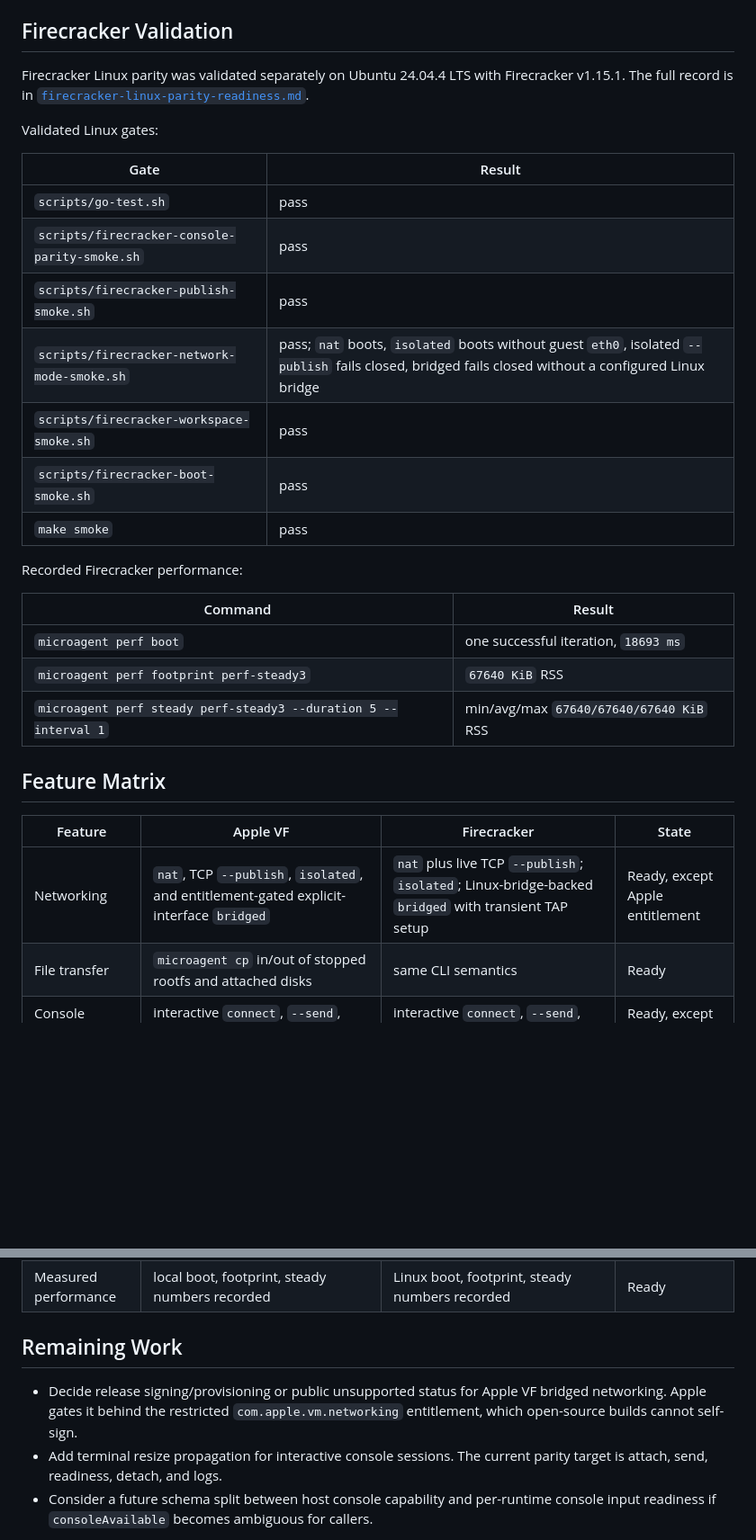
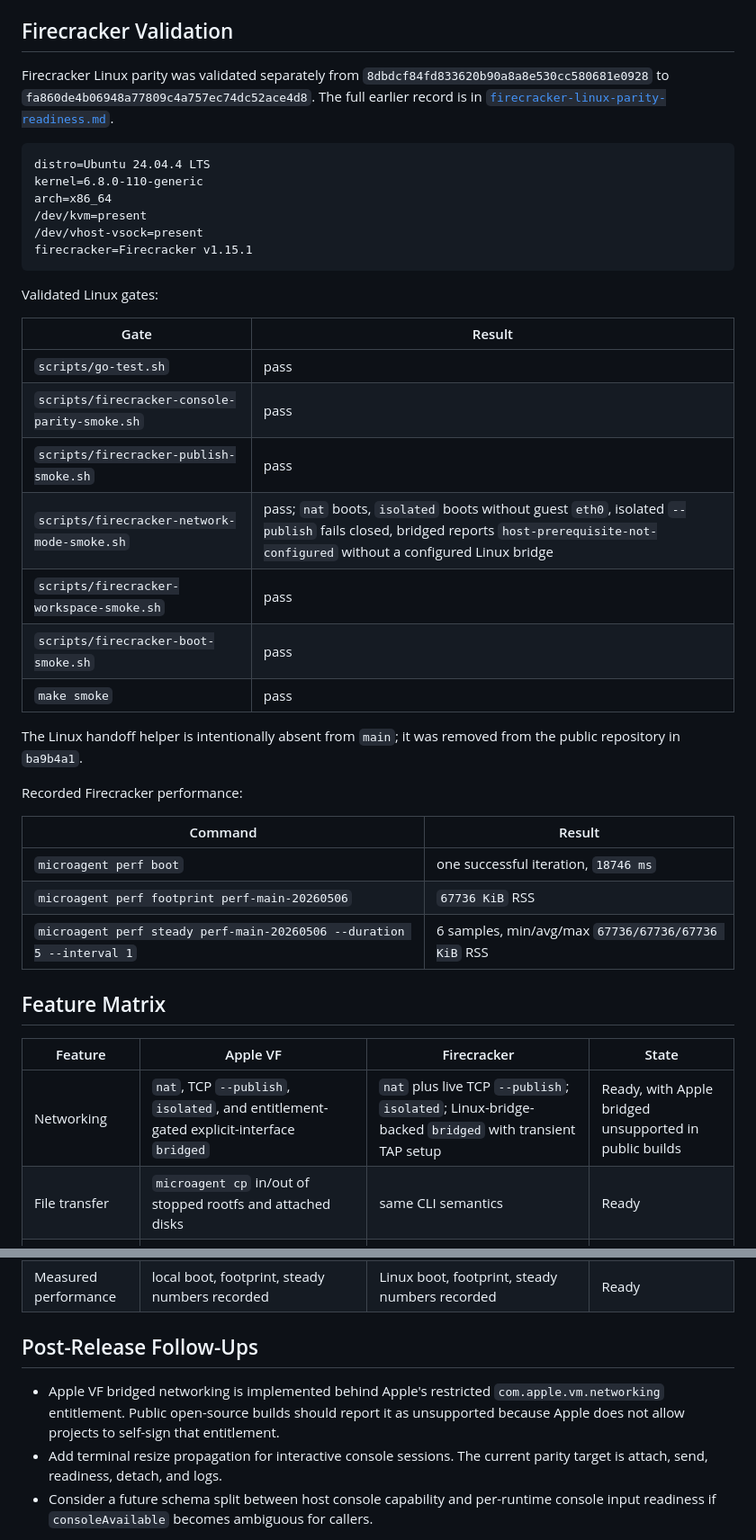
Before and after one commit to geoffbelknap/microagent, a Markdown page: docs/releases/table-stakes-readiness.md, 2 parts joined by grey strips. Shown at 90% size. GitHub-like rendering; blank space fills up the shorter version.

Commit message:
Record final table-stakes parity

````diff
--- a/docs/releases/table-stakes-readiness.md
+++ b/docs/releases/table-stakes-readiness.md
@@ -40,9 +40,19 @@ the installed Apple VF arm64 kernel, and the `small` profile.
 
 ## Firecracker Validation
 
-Firecracker Linux parity was validated separately on Ubuntu 24.04.4 LTS with
-Firecracker v1.15.1. The full record is in
+Firecracker Linux parity was validated separately from
+`8dbdcf84fd833620b90a8a8e530cc580681e0928` to
+`fa860de4b06948a77809c4a757ec74dc52ace4d8`. The full earlier record is in
 [`firecracker-linux-parity-readiness.md`](./firecracker-linux-parity-readiness.md).
+
+```text
+distro=Ubuntu 24.04.4 LTS
+kernel=6.8.0-110-generic
+arch=x86_64
+/dev/kvm=present
+/dev/vhost-vsock=present
+firecracker=Firecracker v1.15.1
+```
 
 Validated Linux gates:
 
@@ -51,24 +61,27 @@ Validated Linux gates:
 | `scripts/go-test.sh` | pass |
 | `scripts/firecracker-console-parity-smoke.sh` | pass |
 | `scripts/firecracker-publish-smoke.sh` | pass |
-| `scripts/firecracker-network-mode-smoke.sh` | pass; `nat` boots, `isolated` boots without guest `eth0`, isolated `--publish` fails closed, bridged fails closed without a configured Linux bridge |
+| `scripts/firecracker-network-mode-smoke.sh` | pass; `nat` boots, `isolated` boots without guest `eth0`, isolated `--publish` fails closed, bridged reports `host-prerequisite-not-configured` without a configured Linux bridge |
 | `scripts/firecracker-workspace-smoke.sh` | pass |
 | `scripts/firecracker-boot-smoke.sh` | pass |
 | `make smoke` | pass |
+
+The Linux handoff helper is intentionally absent from `main`; it was removed
+from the public repository in `ba9b4a1`.
 
 Recorded Firecracker performance:
 
 | Command | Result |
 |---|---|
-| `microagent perf boot` | one successful iteration, `18693 ms` |
-| `microagent perf footprint perf-steady3` | `67640 KiB` RSS |
-| `microagent perf steady perf-steady3 --duration 5 --interval 1` | min/avg/max `67640/67640/67640 KiB` RSS |
+| `microagent perf boot` | one successful iteration, `18746 ms` |
+| `microagent perf footprint perf-main-20260506` | `67736 KiB` RSS |
+| `microagent perf steady perf-main-20260506 --duration 5 --interval 1` | 6 samples, min/avg/max `67736/67736/67736 KiB` RSS |
 
 ## Feature Matrix
 
 | Feature | Apple VF | Firecracker | State |
 |---|---|---|---|
-| Networking | `nat`, TCP `--publish`, `isolated`, and entitlement-gated explicit-interface `bridged` | `nat` plus live TCP `--publish`; `isolated`; Linux-bridge-backed `bridged` with transient TAP setup | Ready, except Apple entitlement |
+| Networking | `nat`, TCP `--publish`, `isolated`, and entitlement-gated explicit-interface `bridged` | `nat` plus live TCP `--publish`; `isolated`; Linux-bridge-backed `bridged` with transient TAP setup | Ready, with Apple bridged unsupported in public builds |
 | File transfer | `microagent cp` in/out of stopped rootfs and attached disks | same CLI semantics | Ready |
 | Console ergonomics | interactive `connect`, `--send`, readiness errors, clean detach | interactive `connect`, `--send`, readiness errors, clean detach | Ready, except resize |
 | Cloning | stopped workspace/template clone | stopped workspace/template clone | Ready |
@@ -79,12 +92,12 @@ Recorded Firecracker performance:
 | Declarative spec | `microagent.yaml` covers image, resources, restart, network intent, mounts, setup, publish declarations | same parsing and validation | Ready |
 | Measured performance | local boot, footprint, steady numbers recorded | Linux boot, footprint, steady numbers recorded | Ready |
 
-## Remaining Work
+## Post-Release Follow-Ups
 
-- Decide release signing/provisioning or public unsupported status for Apple VF
-  bridged networking. Apple gates it behind the restricted
-  `com.apple.vm.networking` entitlement, which open-source builds cannot
-  self-sign.
+- Apple VF bridged networking is implemented behind Apple's restricted
+  `com.apple.vm.networking` entitlement. Public open-source builds should report
+  it as unsupported because Apple does not allow projects to self-sign that
+  entitlement.
 - Add terminal resize propagation for interactive console sessions. The current
   parity target is attach, send, readiness, detach, and logs.
 - Consider a future schema split between host console capability and per-runtime
````
Also changed, not shown: other parts of docs/releases/table-stakes-readiness.md (+2 -2 lines).
